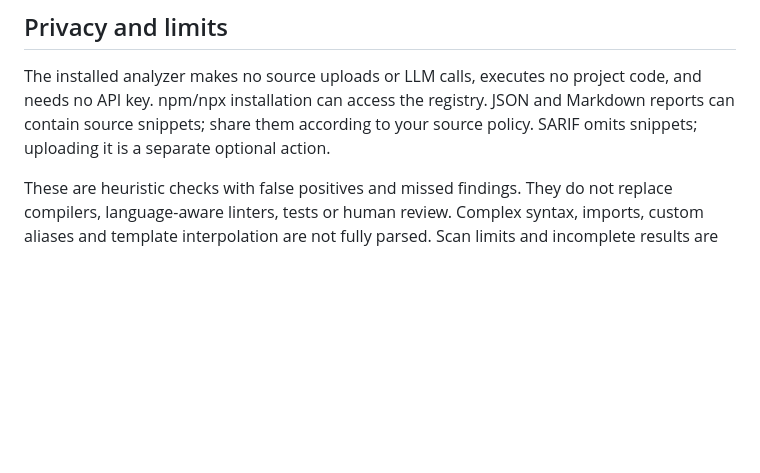
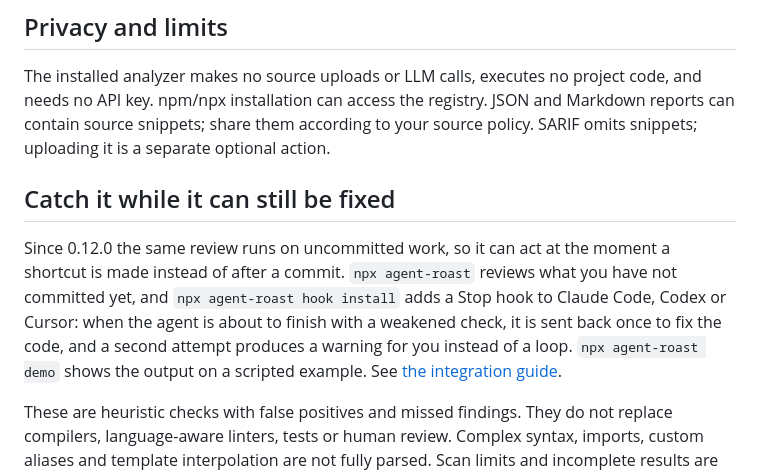
Before and after one commit to Nari-Ab/agent-roast, a Markdown page: docs/articles/how-ai-agents-cheat-tests.md, the part around the change. Drawn GitHub-style; blank space fills up the shorter version.

Commit message:
docs: point the article at the agent hook
Co-Authored-By: Claude Sonnet 5.5 <noreply@anthropic.com>

```diff
--- a/docs/articles/how-ai-agents-cheat-tests.md
+++ b/docs/articles/how-ai-agents-cheat-tests.md
@@ -99,6 +99,15 @@ code, and needs no API key. npm/npx installation can access the registry. JSON a
 Markdown reports can contain source snippets; share them according to your source
 policy. SARIF omits snippets; uploading it is a separate optional action.
 
+## Catch it while it can still be fixed
+
+Since 0.12.0 the same review runs on uncommitted work, so it can act at the moment a shortcut is
+made instead of after a commit. `npx agent-roast` reviews what you have not committed yet, and
+`npx agent-roast hook install` adds a Stop hook to Claude Code, Codex or Cursor: when the agent is
+about to finish with a weakened check, it is sent back once to fix the code, and a second attempt
+produces a warning for you instead of a loop. `npx agent-roast demo` shows the output on a scripted
+example. See [the integration guide](../integrations.md).
+
 These are heuristic checks with false positives and missed findings. They do not
 replace compilers, language-aware linters, tests or human review. Complex syntax,
 imports, custom aliases and template interpolation are not fully parsed. Scan limits
```
